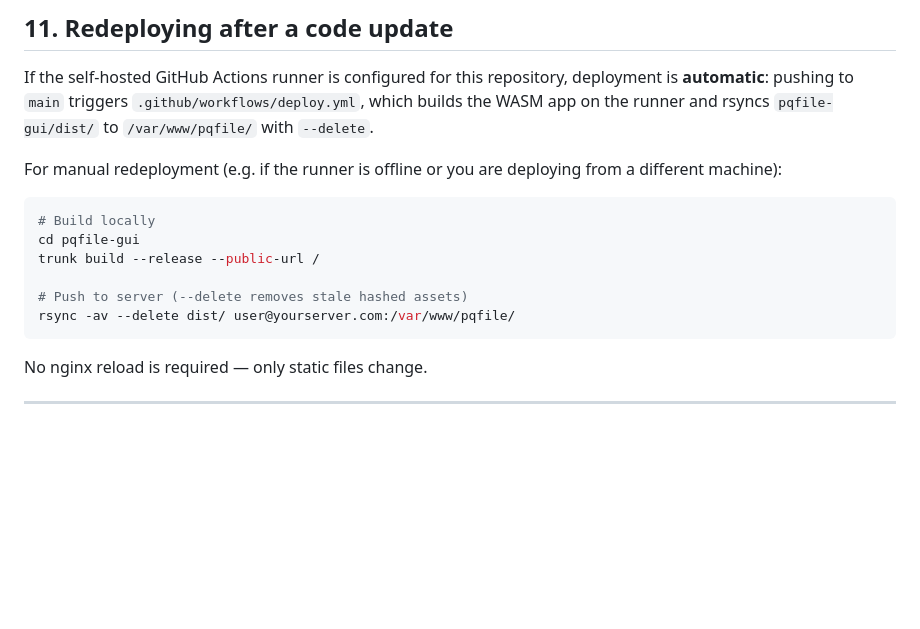
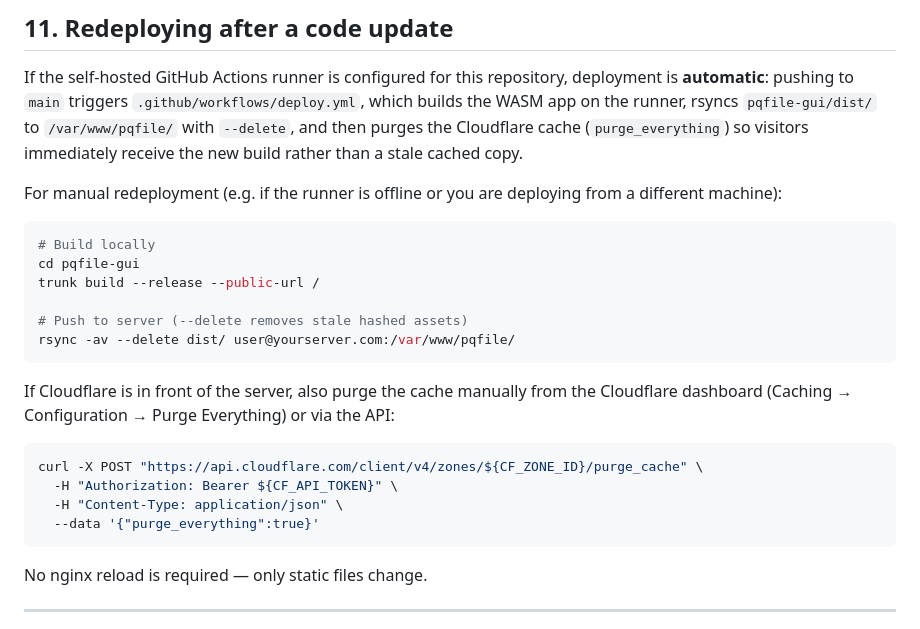
Before and after one commit to dangel34/PQ-File-Encryption, a Markdown page: NGINX_DEPLOYMENT.md, the part around the change. GitHub-like rendering; blank space fills up the shorter version.

````diff
--- a/NGINX_DEPLOYMENT.md
+++ b/NGINX_DEPLOYMENT.md
@@ -477,7 +477,9 @@ sudo chmod +x /etc/letsencrypt/renewal-hooks/deploy/reload-nginx.sh
 
 If the self-hosted GitHub Actions runner is configured for this repository, deployment is
 **automatic**: pushing to `main` triggers `.github/workflows/deploy.yml`, which builds the
-WASM app on the runner and rsyncs `pqfile-gui/dist/` to `/var/www/pqfile/` with `--delete`.
+WASM app on the runner, rsyncs `pqfile-gui/dist/` to `/var/www/pqfile/` with `--delete`,
+and then purges the Cloudflare cache (`purge_everything`) so visitors immediately receive
+the new build rather than a stale cached copy.
 
 For manual redeployment (e.g. if the runner is offline or you are deploying from a different
 machine):
@@ -489,6 +491,16 @@ trunk build --release --public-url /
 
 # Push to server (--delete removes stale hashed assets)
 rsync -av --delete dist/ user@yourserver.com:/var/www/pqfile/
+```
+
+If Cloudflare is in front of the server, also purge the cache manually from the Cloudflare
+dashboard (Caching → Configuration → Purge Everything) or via the API:
+
+```bash
+curl -X POST "https://api.cloudflare.com/client/v4/zones/${CF_ZONE_ID}/purge_cache" \
+  -H "Authorization: Bearer ${CF_API_TOKEN}" \
+  -H "Content-Type: application/json" \
+  --data '{"purge_everything":true}'
 ```
 
 No nginx reload is required — only static files change.
````
Also changed, not shown: RELEASING.md (+5 -1 lines), ROADMAP.md (+9 -3 lines).
